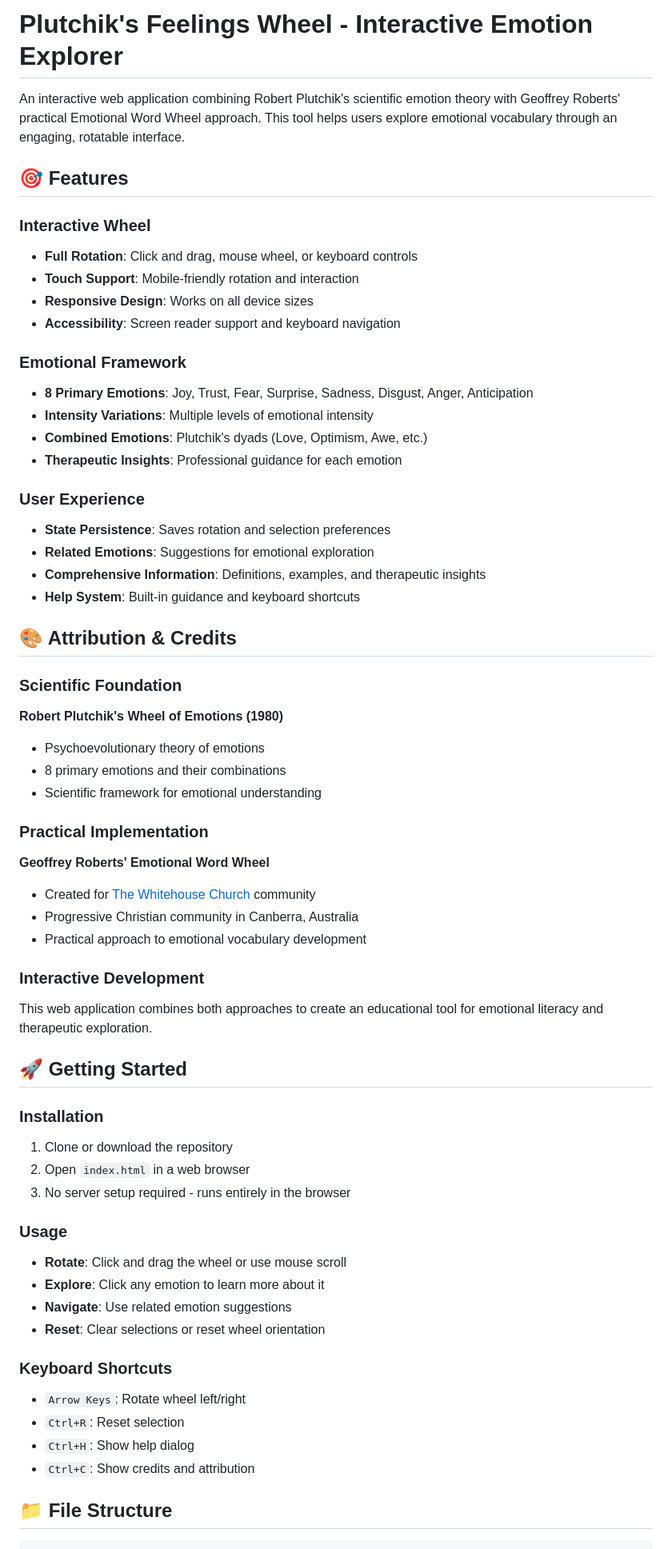
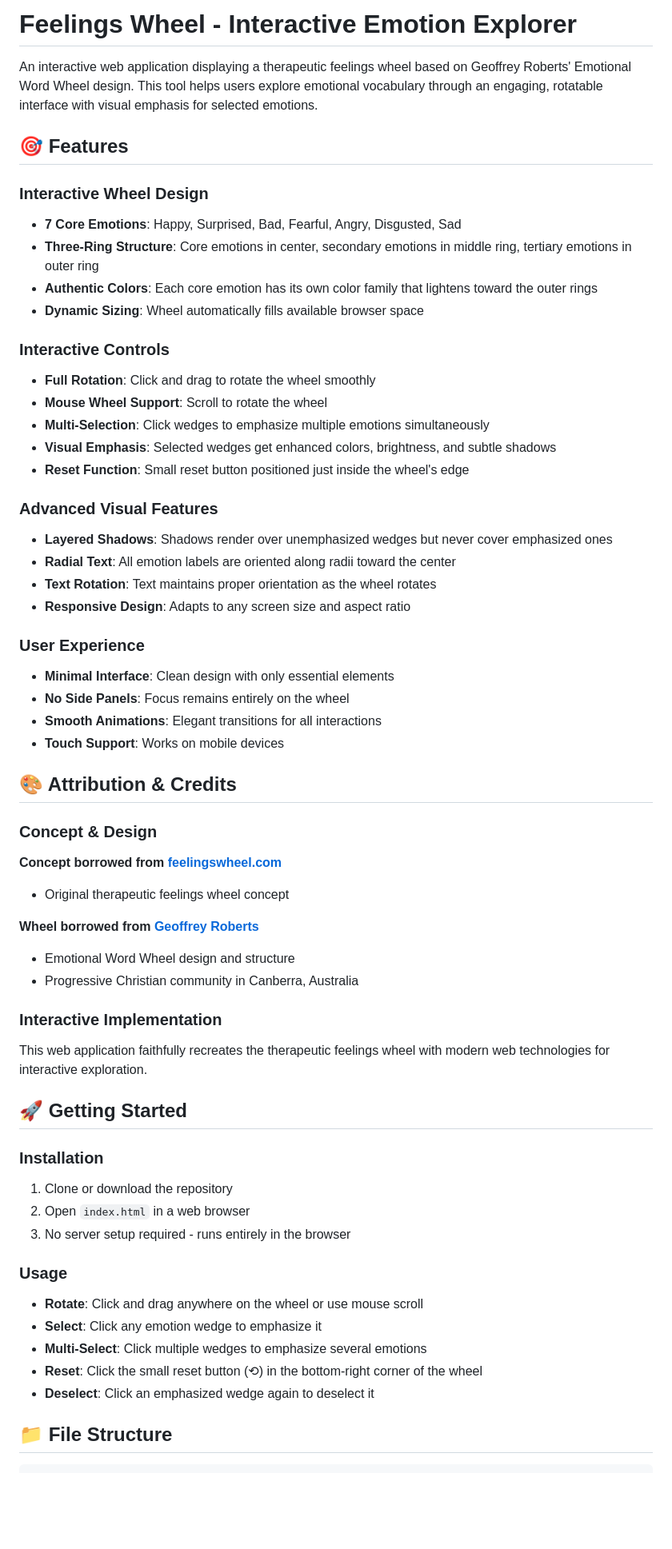
Before and after one commit to jttrs/interactive-feelings-wheel, a Markdown page: README.md, the part around the change printed below. Shown: that part at 80% size. GitHub-like rendering; blank space fills up the shorter version.

```diff
--- a/README.md
+++ b/README.md
@@ -1,43 +1,46 @@
-# Plutchik's Feelings Wheel - Interactive Emotion Explorer
+# Feelings Wheel - Interactive Emotion Explorer
 
-An interactive web application combining Robert Plutchik's scientific emotion theory with Geoffrey Roberts' practical Emotional Word Wheel approach. This tool helps users explore emotional vocabulary through an engaging, rotatable interface.
+An interactive web application displaying a therapeutic feelings wheel based on Geoffrey Roberts' Emotional Word Wheel design. This tool helps users explore emotional vocabulary through an engaging, rotatable interface with visual emphasis for selected emotions.
 
 ## 🎯 Features
 
-### Interactive Wheel
-- **Full Rotation**: Click and drag, mouse wheel, or keyboard controls
-- **Touch Support**: Mobile-friendly rotation and interaction
-- **Responsive Design**: Works on all device sizes
-- **Accessibility**: Screen reader support and keyboard navigation
+### Interactive Wheel Design
+- **7 Core Emotions**: Happy, Surprised, Bad, Fearful, Angry, Disgusted, Sad
+- **Three-Ring Structure**: Core emotions in center, secondary emotions in middle ring, tertiary emotions in outer ring
+- **Authentic Colors**: Each core emotion has its own color family that lightens toward the outer rings
+- **Dynamic Sizing**: Wheel automatically fills available browser space
 
-### Emotional Framework
-- **8 Primary Emotions**: Joy, Trust, Fear, Surprise, Sadness, Disgust, Anger, Anticipation
-- **Intensity Variations**: Multiple levels of emotional intensity
-- **Combined Emotions**: Plutchik's dyads (Love, Optimism, Awe, etc.)
-- **Therapeutic Insights**: Professional guidance for each emotion
+### Interactive Controls
+- **Full Rotation**: Click and drag to rotate the wheel smoothly
+- **Mouse Wheel Support**: Scroll to rotate the wheel
+- **Multi-Selection**: Click wedges to emphasize multiple emotions simultaneously
+- **Visual Emphasis**: Selected wedges get enhanced colors, brightness, and subtle shadows
+- **Reset Function**: Small reset button positioned just inside the wheel's edge
+
+### Advanced Visual Features
+- **Layered Shadows**: Shadows render over unemphasized wedges but never cover emphasized ones
+- **Radial Text**: All emotion labels are oriented along radii toward the center
+- **Text Rotation**: Text maintains proper orientation as the wheel rotates
+- **Responsive Design**: Adapts to any screen size and aspect ratio
 
 ### User Experience
-- **State Persistence**: Saves rotation and selection preferences
-- **Related Emotions**: Suggestions for emotional exploration
-- **Comprehensive Information**: Definitions, examples, and therapeutic insights
-- **Help System**: Built-in guidance and keyboard shortcuts
+- **Minimal Interface**: Clean design with only essential elements
+- **No Side Panels**: Focus remains entirely on the wheel
+- **Smooth Animations**: Elegant transitions for all interactions
+- **Touch Support**: Works on mobile devices
 
 ## 🎨 Attribution & Credits
 
-### Scientific Foundation
-**Robert Plutchik's Wheel of Emotions (1980)**
-- Psychoevolutionary theory of emotions
-- 8 primary emotions and their combinations
-- Scientific framework for emotional understanding
+### Concept & Design
+**Concept borrowed from [feelingswheel.com](https://feelingswheel.com)**
+- Original therapeutic feelings wheel concept
 
-### Practical Implementation
-**Geoffrey Roberts' Emotional Word Wheel**
-- Created for [The Whitehouse Church](https://www.whitehousechurch.com.au/) community
+**Wheel borrowed from [Geoffrey Roberts](https://www.whitehousechurch.com.au/)**
+- Emotional Word Wheel design and structure
 - Progressive Christian community in Canberra, Australia
-- Practical approach to emotional vocabulary development
 
-### Interactive Development
-This web application combines both approaches to create an educational tool for emotional literacy and therapeutic exploration.
+### Interactive Implementation
+This web application faithfully recreates the therapeutic feelings wheel with modern web technologies for interactive exploration.
 
 ## 🚀 Getting Started
 
@@ -47,16 +50,11 @@ This web application combines both approaches to create an educational tool for
 3. No server setup required - runs entirely in the browser
 
 ### Usage
-- **Rotate**: Click and drag the wheel or use mouse scroll
-- **Explore**: Click any emotion to learn more about it
-- **Navigate**: Use related emotion suggestions
-- **Reset**: Clear selections or reset wheel orientation
-
-### Keyboard Shortcuts
-- `Arrow Keys`: Rotate wheel left/right
-- `Ctrl+R`: Reset selection
-- `Ctrl+H`: Show help dialog
-- `Ctrl+C`: Show credits and attribution
+- **Rotate**: Click and drag anywhere on the wheel or use mouse scroll
+- **Select**: Click any emotion wedge to emphasize it
+- **Multi-Select**: Click multiple wedges to emphasize several emotions
+- **Reset**: Click the small reset button (⟲) in the bottom-right corner of the wheel
+- **Deselect**: Click an emphasized wedge again to deselect it
 
 ## 📁 File Structure
 
```
Also changed, not shown: other parts of README.md (+56 -40 lines).
